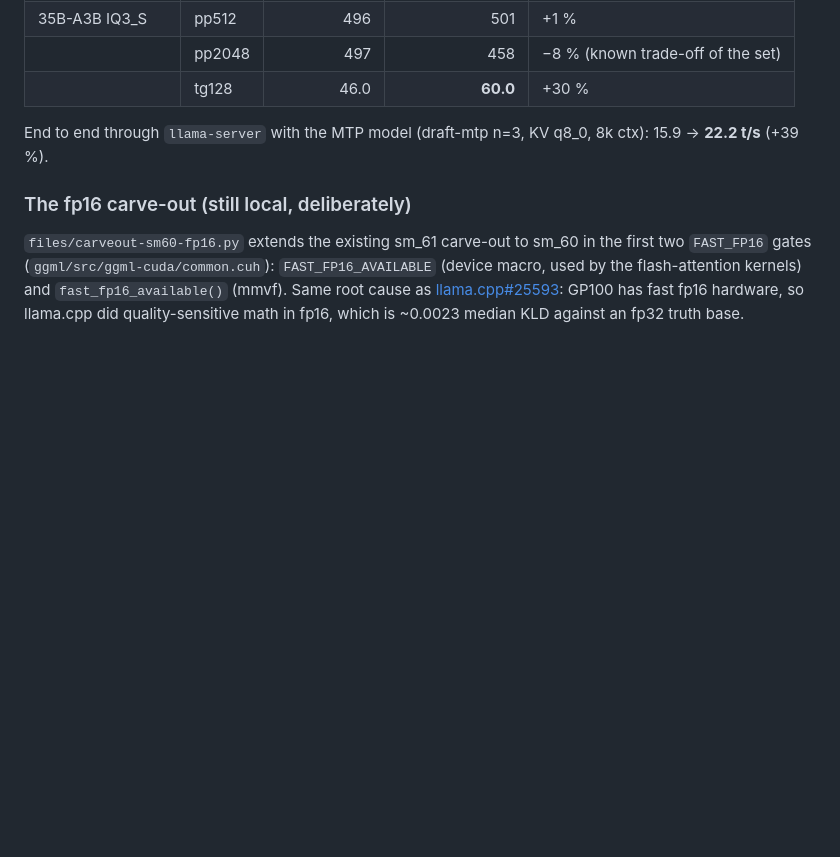
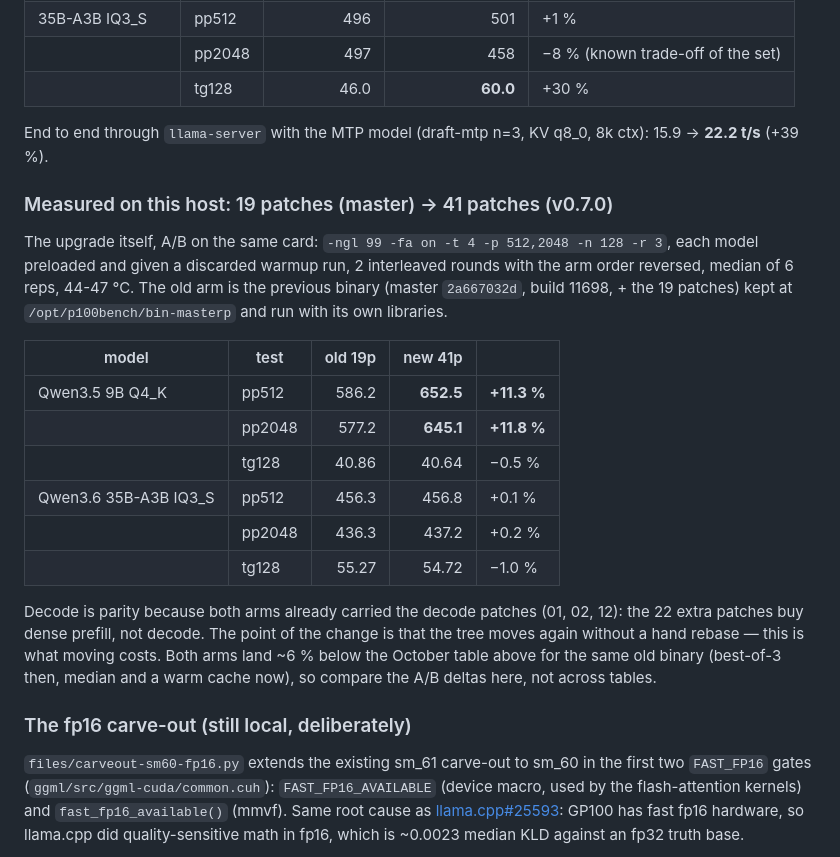
Before and after one commit to Santiago-G1/homelab_WIP, a Markdown page: docs/llamacpp-build.md, the part around the change. Drawn GitHub-style; blank space fills up the shorter version.

Commit message:
docs(llamacpp): record the 19 -> 41 patch A/B on this host
Deployed v0.7.0 + the 41-patch set at its v0.7.0 tag. Dense prefill +11.3/+11.8 %,
MoE prefill parity, decode parity (both arms already carry 01/02/12).

```diff
--- a/docs/llamacpp-build.md
+++ b/docs/llamacpp-build.md
@@ -137,6 +137,30 @@ repo's README (`What to expect`) and `docs/patches.md`.
 End to end through `llama-server` with the MTP model (draft-mtp n=3, KV q8_0,
 8k ctx): 15.9 → **22.2 t/s** (+39 %).
 
+### Measured on this host: 19 patches (master) -> 41 patches (v0.7.0)
+
+The upgrade itself, A/B on the same card: `-ngl 99 -fa on -t 4 -p 512,2048
+-n 128 -r 3`, each model preloaded and given a discarded warmup run, 2
+interleaved rounds with the arm order reversed, median of 6 reps, 44-47 °C. The
+old arm is the previous binary (master `2a667032d`, build 11698, + the 19
+patches) kept at `/opt/p100bench/bin-masterp` and run with its own libraries.
+
+| model | test | old 19p | new 41p | |
+|---|---|---:|---:|---|
+| Qwen3.5 9B Q4_K | pp512 | 586.2 | **652.5** | **+11.3 %** |
+| | pp2048 | 577.2 | **645.1** | **+11.8 %** |
+| | tg128 | 40.86 | 40.64 | −0.5 % |
+| Qwen3.6 35B-A3B IQ3_S | pp512 | 456.3 | 456.8 | +0.1 % |
+| | pp2048 | 436.3 | 437.2 | +0.2 % |
+| | tg128 | 55.27 | 54.72 | −1.0 % |
+
+Decode is parity because both arms already carried the decode patches (01, 02,
+12): the 22 extra patches buy dense prefill, not decode. The point of the change
+is that the tree moves again without a hand rebase — this is what moving costs.
+Both arms land ~6 % below the October table above for the same old binary
+(best-of-3 then, median and a warm cache now), so compare the A/B deltas here,
+not across tables.
+
 ### The fp16 carve-out (still local, deliberately)
 
 `files/carveout-sm60-fp16.py` extends the existing sm_61 carve-out to sm_60 in
```
